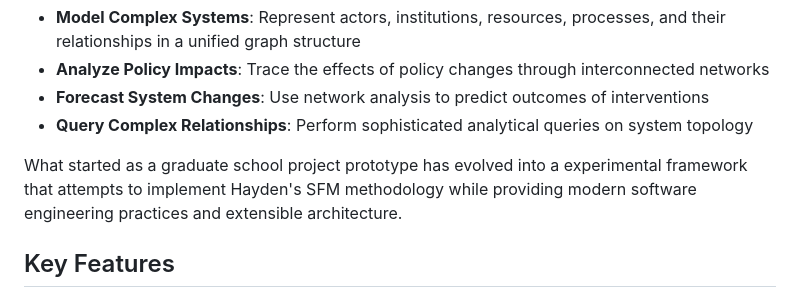
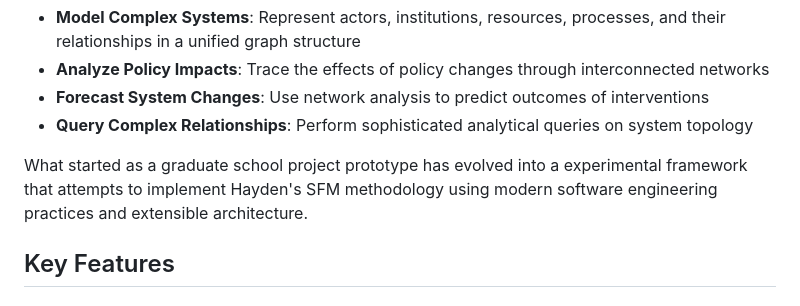
Before and after one commit to garrickdabbs/SFM-Graph-Service, a Markdown page: README.md, the part around the change. Drawn GitHub-style.

```diff
--- a/README.md
+++ b/README.md
@@ -11,7 +11,7 @@ The Social Fabric Matrix Graph Service is an experimental software implementatio
 - **Forecast System Changes**: Use network analysis to predict outcomes of interventions
 - **Query Complex Relationships**: Perform sophisticated analytical queries on system topology
 
-What started as a graduate school project prototype has evolved into a experimental framework that attempts to implement Hayden's SFM methodology while providing modern software engineering practices and extensible architecture.
+What started as a graduate school project prototype has evolved into a experimental framework that attempts to implement Hayden's SFM methodology using modern software engineering practices and extensible architecture.
 
 ## Key Features
 
```
